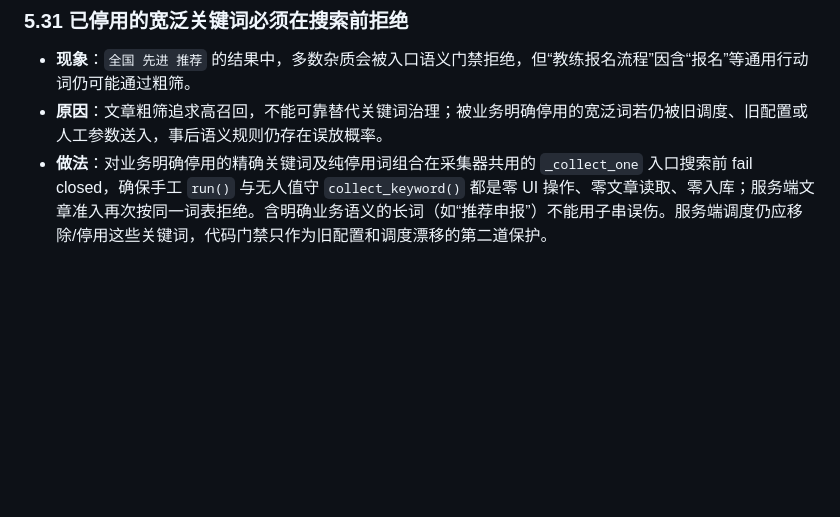
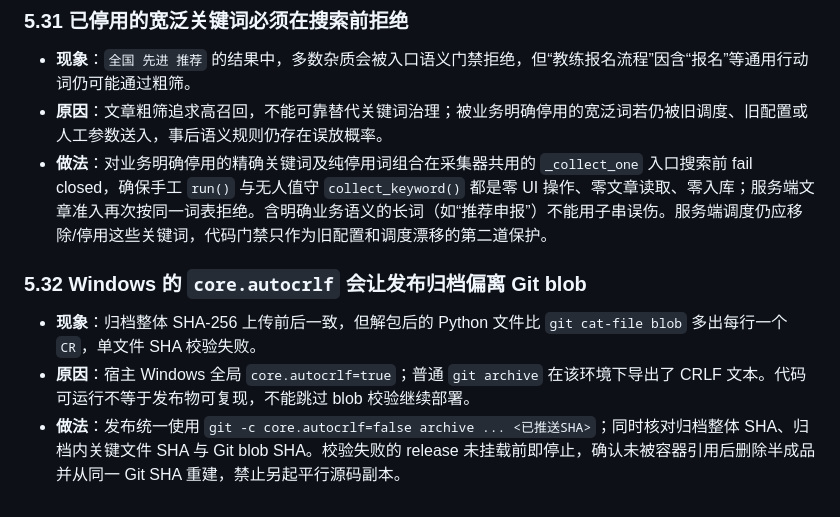
Before and after one commit to feng326-ai/c001, a Markdown page: docs/坑位手册.md, the part around the change. Rendered like a GitHub page; blank space fills up the shorter version.

Commit message:
固定发布归档行尾：避免Windows构建偏离Git对象

```diff
--- a/docs/坑位手册.md
+++ b/docs/坑位手册.md
@@ -402,3 +402,9 @@ Redis marker 全丢时无法识别协议代次；若在线设备的 `current_key
 - **现象**：`全国 先进 推荐` 的结果中，多数杂质会被入口语义门禁拒绝，但“教练报名流程”因含“报名”等通用行动词仍可能通过粗筛。
 - **原因**：文章粗筛追求高召回，不能可靠替代关键词治理；被业务明确停用的宽泛词若仍被旧调度、旧配置或人工参数送入，事后语义规则仍存在误放概率。
 - **做法**：对业务明确停用的精确关键词及纯停用词组合在采集器共用的 `_collect_one` 入口搜索前 fail closed，确保手工 `run()` 与无人值守 `collect_keyword()` 都是零 UI 操作、零文章读取、零入库；服务端文章准入再次按同一词表拒绝。含明确业务语义的长词（如“推荐申报”）不能用子串误伤。服务端调度仍应移除/停用这些关键词，代码门禁只作为旧配置和调度漂移的第二道保护。
+
+### 5.32 Windows 的 `core.autocrlf` 会让发布归档偏离 Git blob
+
+- **现象**：归档整体 SHA-256 上传前后一致，但解包后的 Python 文件比 `git cat-file blob` 多出每行一个 `CR`，单文件 SHA 校验失败。
+- **原因**：宿主 Windows 全局 `core.autocrlf=true`；普通 `git archive` 在该环境下导出了 CRLF 文本。代码可运行不等于发布物可复现，不能跳过 blob 校验继续部署。
+- **做法**：发布统一使用 `git -c core.autocrlf=false archive ... <已推送SHA>`；同时核对归档整体 SHA、归档内关键文件 SHA 与 Git blob SHA。校验失败的 release 未挂载前即停止，确认未被容器引用后删除半成品并从同一 Git SHA 重建，禁止另起平行源码副本。
```
